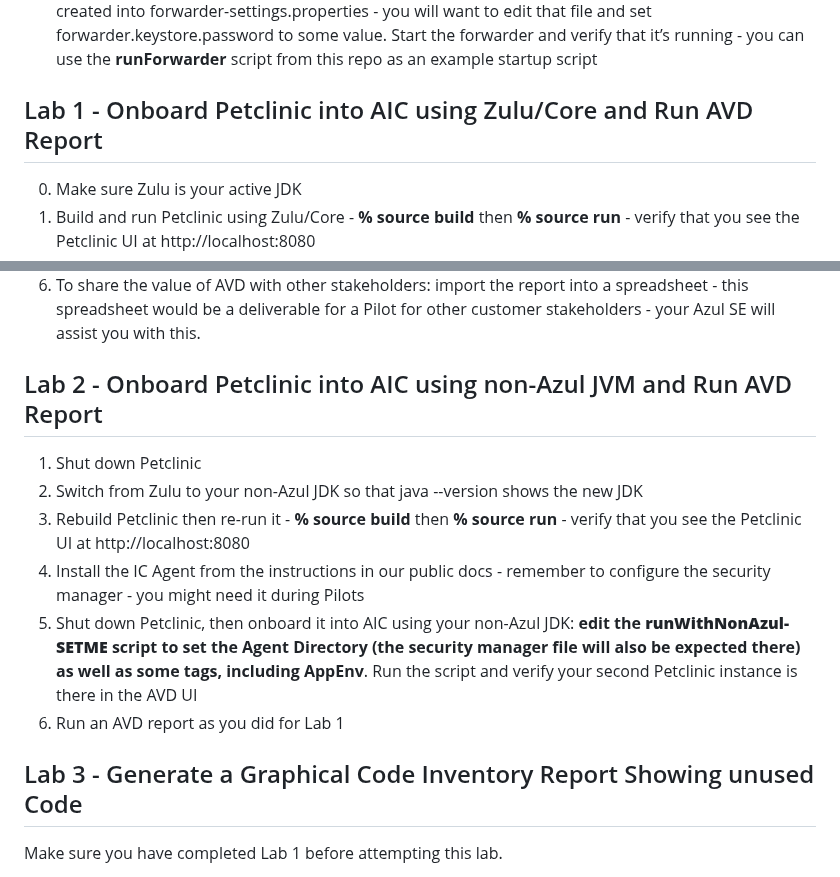
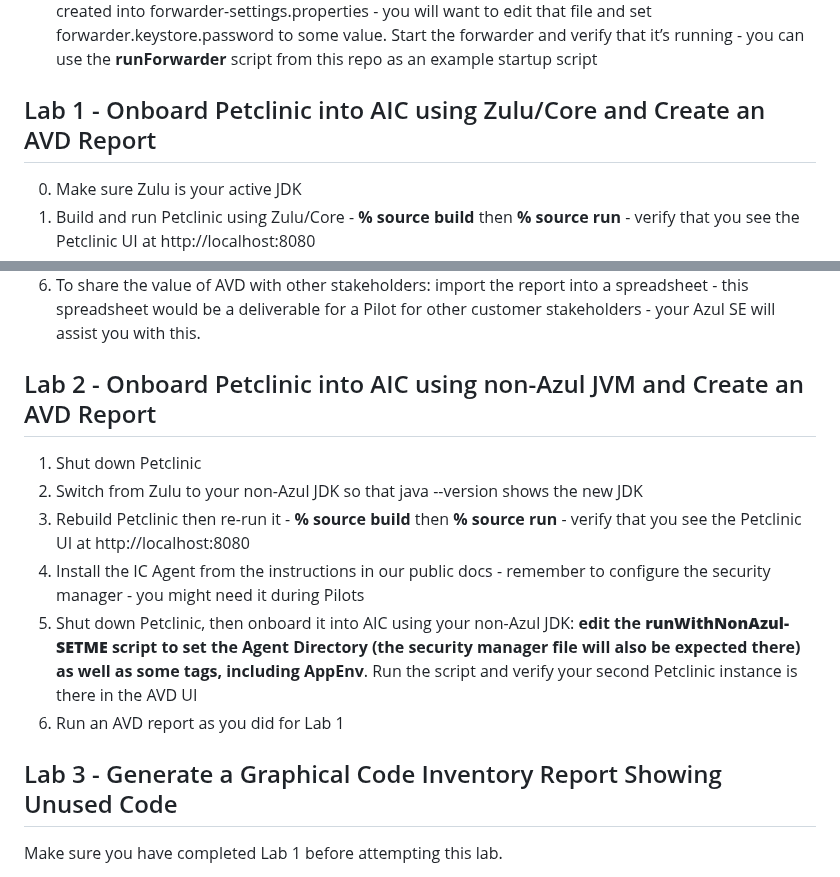
Before and after one commit to AzulSystems/IntelligenceCloudEvaluationLab, a Markdown page: readme.md, 2 parts joined by grey strips. Rendered like a GitHub page.

```diff
--- a/readme.md
+++ b/readme.md
@@ -26,7 +26,7 @@ Welcome to the Azul Systems Partner Lab for the Azul Intelligence Cloud (AIC). T
 1. Clone this repo (% git clone [https://gitlab.azulsystems.com/salesengineering/se-avd-lab.git](https://github.com/rstatsinger/PetclinicAVD.git))
 2. Log in to AIC and set up a Forwarder on your machine using the directions in our public docs - Forwarder setup is in the Settings portion of the UI. I suggest you download the configuration you've created into forwarder-settings.properties - you will want to edit that file and set forwarder.keystore.password to some value. Start the forwarder and verify that it’s running - you can use the **runForwarder** script from this repo as an example startup script
 
-## Lab 1 - Onboard Petclinic into AIC using Zulu/Core and Run AVD Report
+## Lab 1 - Onboard Petclinic into AIC using Zulu/Core and Create an AVD Report
 
 0. Make sure Zulu is your active JDK
 1. Build and run Petclinic using Zulu/Core - **% source build** then **% source run** -  verify that you see the Petclinic UI at http://localhost:8080
@@ -36,7 +36,7 @@ Welcome to the Azul Systems Partner Lab for the Azul Intelligence Cloud (AIC). T
 5. You can now see a sortable table for the report in the AVD UI: click on the Report ID link in the Vulnerability Detection UI. This is a **goal state** for a pilot or demo for stakeholders who will be using the product directly.
 5. To share the value of AVD with other stakeholders: import the report into a spreadsheet - this spreadsheet would be a deliverable for a Pilot for other customer stakeholders - your Azul SE will assist you with this.
 
-## Lab 2 - Onboard Petclinic into AIC using non-Azul JVM and Run AVD Report
+## Lab 2 - Onboard Petclinic into AIC using non-Azul JVM and Create an AVD Report
 
 1. Shut down Petclinic
 2. Switch from Zulu to your non-Azul JDK so that java --version shows the new JDK
@@ -45,7 +45,7 @@ Welcome to the Azul Systems Partner Lab for the Azul Intelligence Cloud (AIC). T
 5. Shut down Petclinic, then onboard it into AIC using your non-Azul JDK: **edit the **runWithNonAzul-SETME** script to set the Agent Directory (the security manager file will also be expected there) as well as some tags, including AppEnv**. Run the script and verify your second Petclinic instance is there in the AVD UI
 6. Run an AVD report as you did for Lab 1
 
-## Lab 3 - Generate a Graphical Code Inventory Report Showing unused Code
+## Lab 3 - Generate a Graphical Code Inventory Report Showing Unused Code
 
 Make sure you have completed Lab 1 before attempting this lab.
 
```
